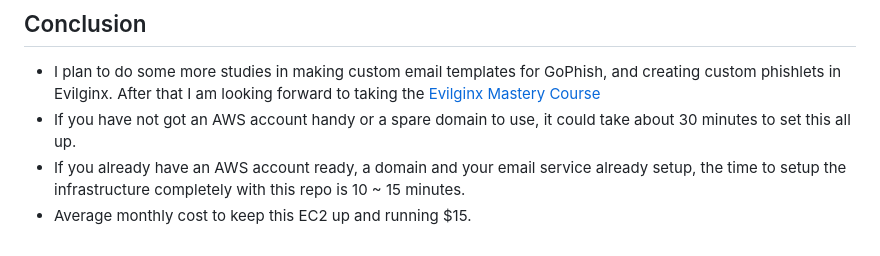
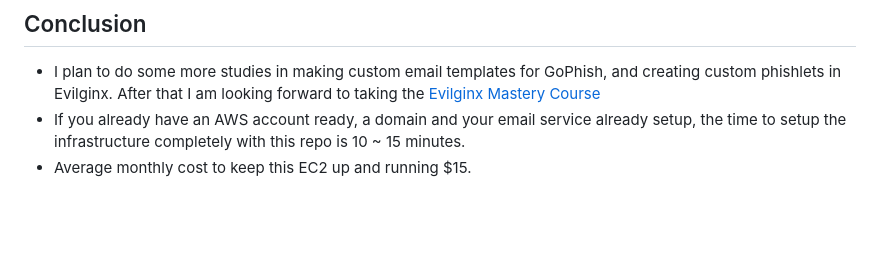
Before and after one commit to Cyber-Chronicles/ReadySetPhish, a Markdown page: README.md, the part around the change. Rendered like a GitHub page; blank space fills up the shorter version.

```diff
--- a/README.md
+++ b/README.md
@@ -83,6 +83,5 @@ tmux attach-session -t EvilginxSession1
 
 ## Conclusion
 - I plan to do some more studies in making custom email templates for GoPhish, and creating custom phishlets in Evilginx. After that I am looking forward to taking the [Evilginx Mastery Course](https://academy.breakdev.org/evilginx-mastery)
-- If you have not got an AWS account handy or a spare domain to use, it could take about 30 minutes to set this all up.
 - If you already have an AWS account ready, a domain and your email service already setup, the time to setup the infrastructure completely with this repo is 10 ~ 15 minutes.
 - Average monthly cost to keep this EC2 up and running $15.
```
